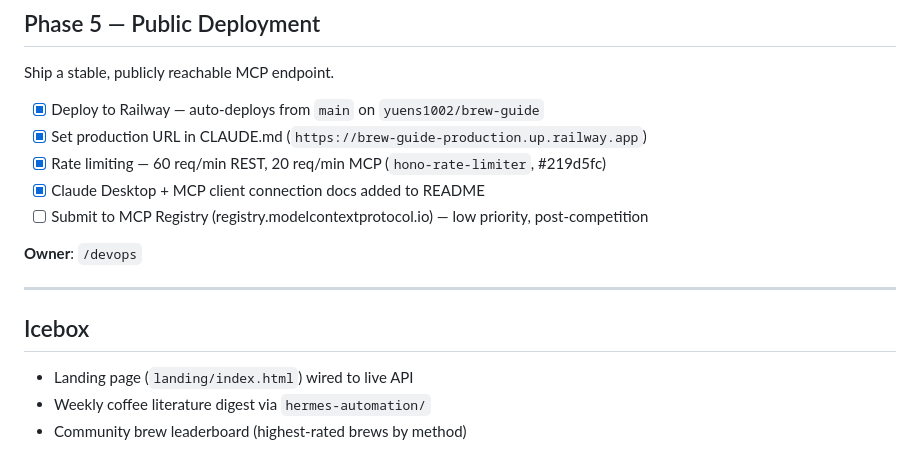
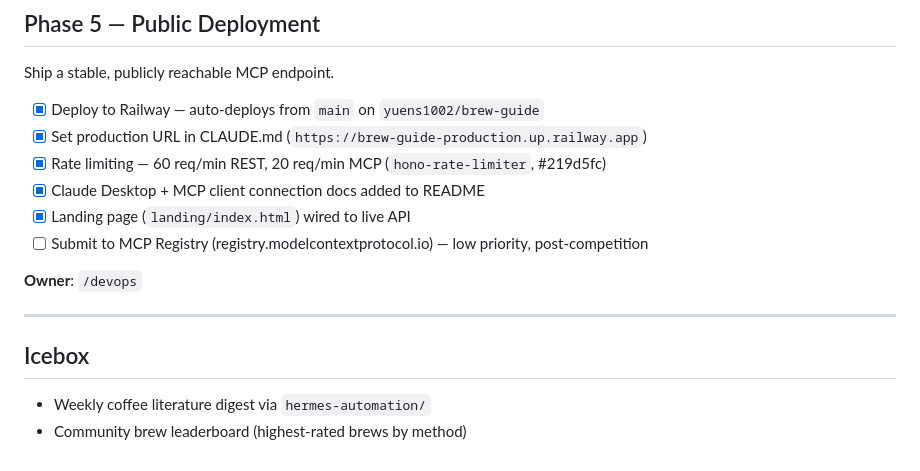
Before and after one commit to yuens1002/coffee-brew-inference-experiment, a Markdown page: docs/roadmap.md, the part around one of its changes. Rendered like a GitHub page.

Commit message:
docs(roadmap): promote landing page to Phase 5 + mark shipped Phase 6 items (D3)

```diff
--- a/docs/roadmap.md
+++ b/docs/roadmap.md
@@ -89,6 +89,7 @@ Ship a stable, publicly reachable MCP endpoint.
 - [x] Set production URL in CLAUDE.md (`https://brew-guide-production.up.railway.app`)
 - [x] Rate limiting — 60 req/min REST, 20 req/min MCP (`hono-rate-limiter`, #219d5fc)
 - [x] Claude Desktop + MCP client connection docs added to README
+- [x] Landing page (`landing/index.html`) wired to live API
 - [ ] Submit to MCP Registry (registry.modelcontextprotocol.io) — low priority, post-competition
 
 **Owner**: `/devops`
@@ -97,6 +98,5 @@ Ship a stable, publicly reachable MCP endpoint.
 
 ## Icebox
 
-- Landing page (`landing/index.html`) wired to live API
 - Weekly coffee literature digest via `hermes-automation/`
 - Community brew leaderboard (highest-rated brews by method)
```
Also changed, not shown: other parts of docs/roadmap.md (+2 -2 lines).
